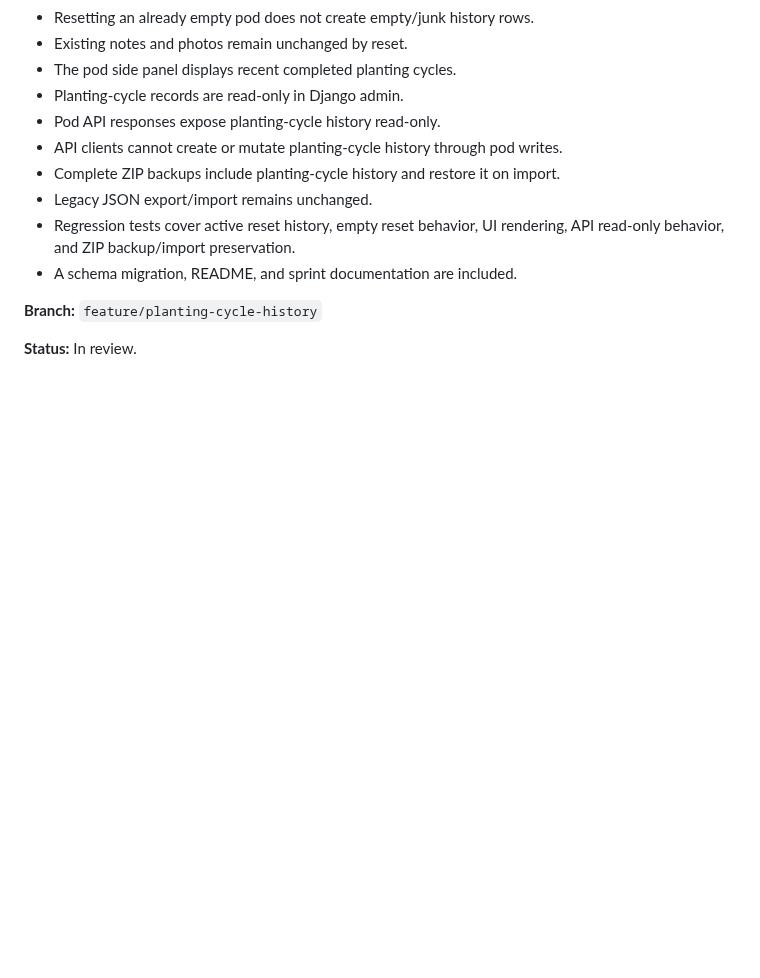
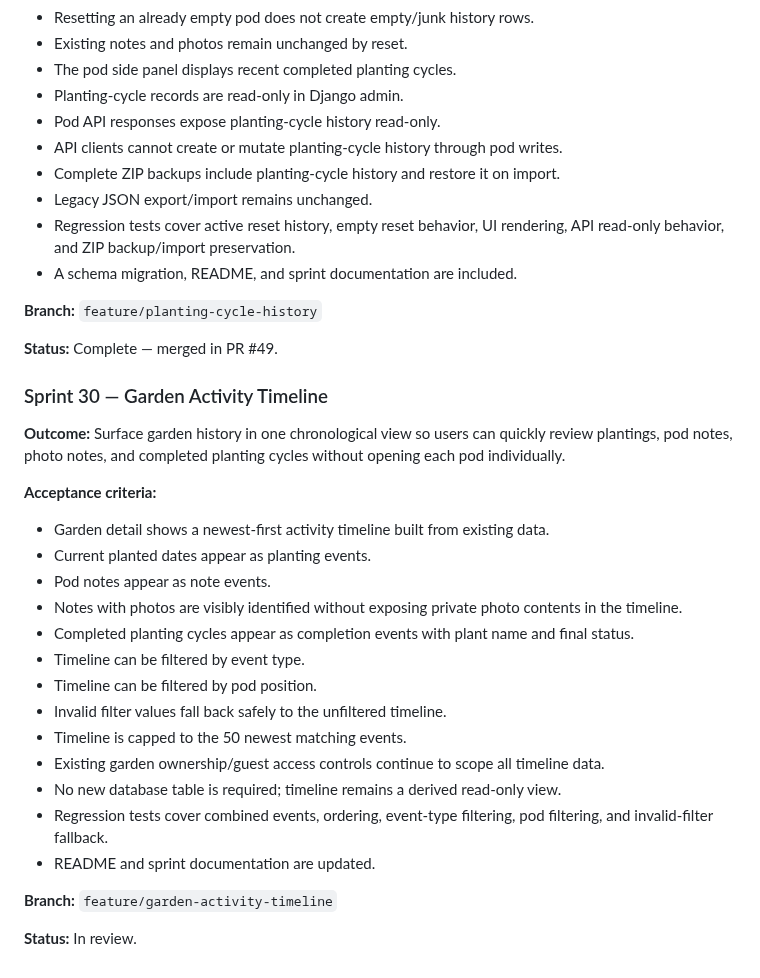
Before and after one commit to drakeg/smartgarden, a Markdown page: docs/SPRINTS.md, the part around the change. Drawn GitHub-style; blank space fills up the shorter version.

Commit message:
Close Sprint 29 and record garden activity timeline sprint

```diff
--- a/docs/SPRINTS.md
+++ b/docs/SPRINTS.md
@@ -688,4 +688,28 @@ Future product work should be recorded here or in linked GitHub issues before or
 
 **Branch:** `feature/planting-cycle-history`
 
+**Status:** Complete — merged in PR #49.
+
+
+### Sprint 30 — Garden Activity Timeline
+
+**Outcome:** Surface garden history in one chronological view so users can quickly review plantings, pod notes, photo notes, and completed planting cycles without opening each pod individually.
+
+**Acceptance criteria:**
+- Garden detail shows a newest-first activity timeline built from existing data.
+- Current planted dates appear as planting events.
+- Pod notes appear as note events.
+- Notes with photos are visibly identified without exposing private photo contents in the timeline.
+- Completed planting cycles appear as completion events with plant name and final status.
+- Timeline can be filtered by event type.
+- Timeline can be filtered by pod position.
+- Invalid filter values fall back safely to the unfiltered timeline.
+- Timeline is capped to the 50 newest matching events.
+- Existing garden ownership/guest access controls continue to scope all timeline data.
+- No new database table is required; timeline remains a derived read-only view.
+- Regression tests cover combined events, ordering, event-type filtering, pod filtering, and invalid-filter fallback.
+- README and sprint documentation are updated.
+
+**Branch:** `feature/garden-activity-timeline`
+
 **Status:** In review.
```
